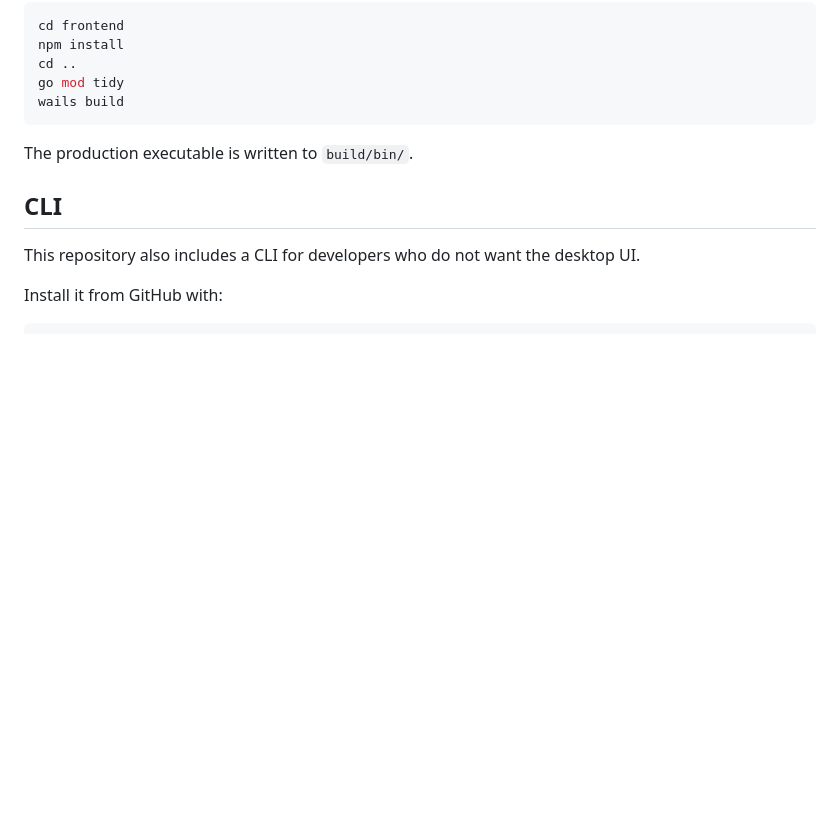
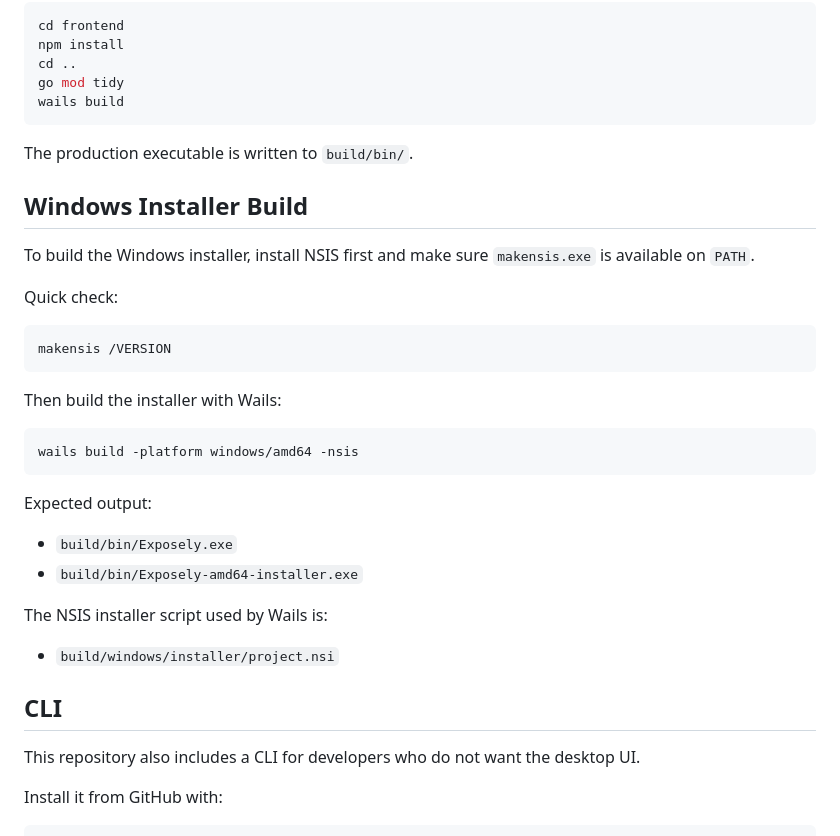
Before and after one commit to reaksmeykem/exposely, a Markdown page: README.md, the part around the change. Drawn GitHub-style; blank space fills up the shorter version.

Commit message:
Document NSIS installer build

````diff
--- a/README.md
+++ b/README.md
@@ -81,6 +81,31 @@ wails build
 
 The production executable is written to `build/bin/`.
 
+## Windows Installer Build
+
+To build the Windows installer, install NSIS first and make sure `makensis.exe` is available on `PATH`.
+
+Quick check:
+
+```powershell
+makensis /VERSION
+```
+
+Then build the installer with Wails:
+
+```powershell
+wails build -platform windows/amd64 -nsis
+```
+
+Expected output:
+
+- `build/bin/Exposely.exe`
+- `build/bin/Exposely-amd64-installer.exe`
+
+The NSIS installer script used by Wails is:
+
+- `build/windows/installer/project.nsi`
+
 ## CLI
 
 This repository also includes a CLI for developers who do not want the desktop UI.
````
